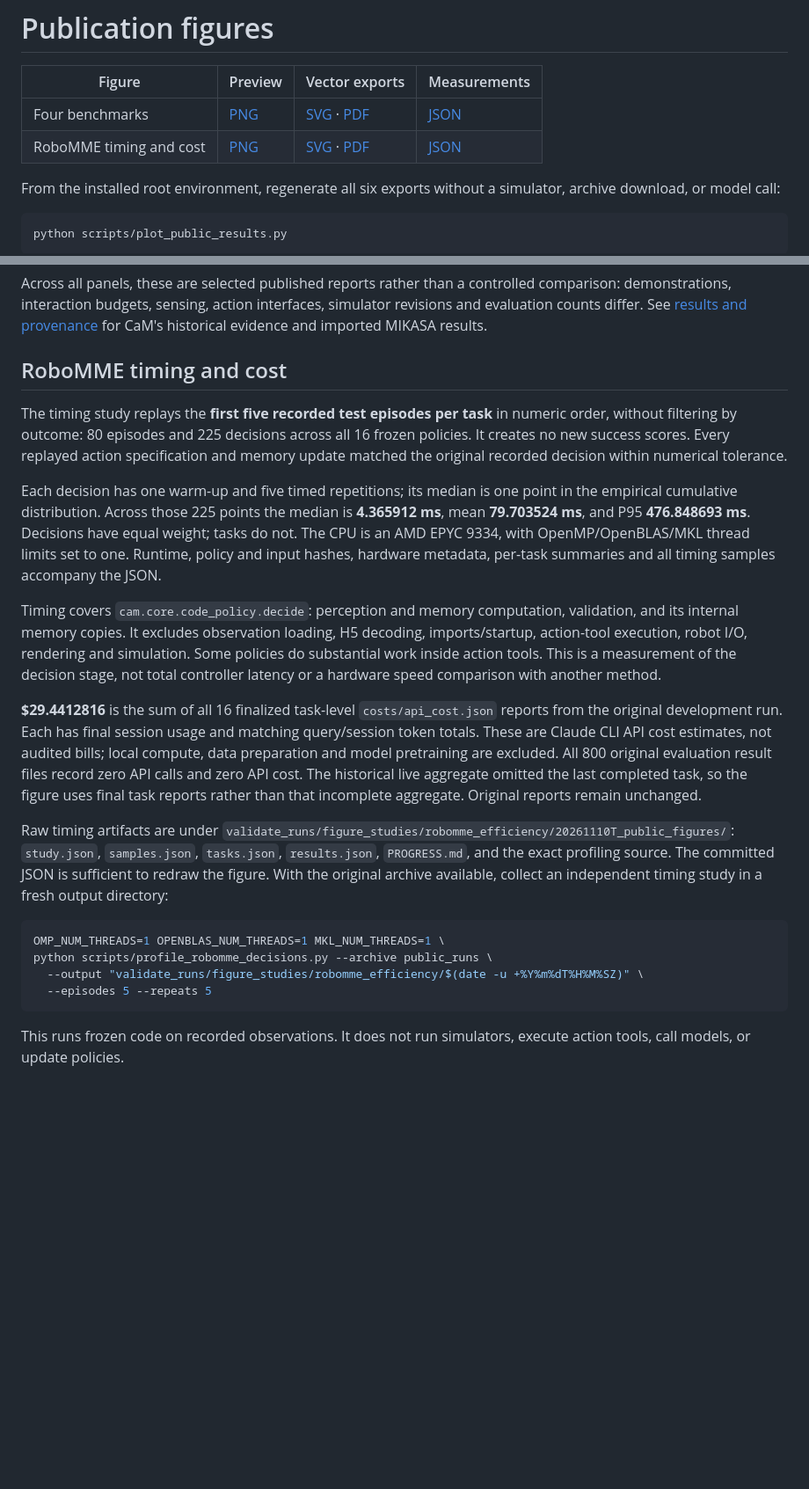
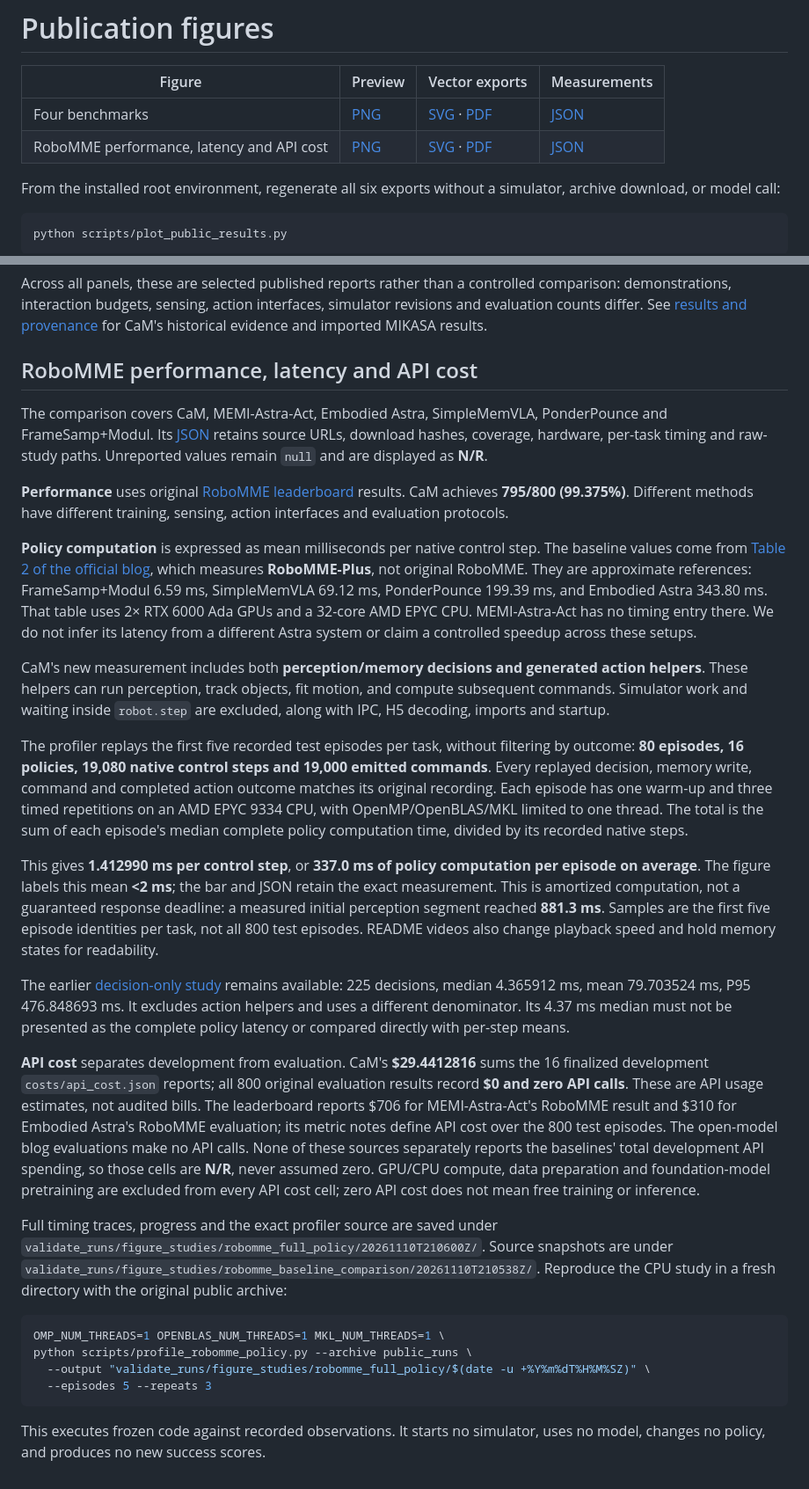
Before and after one commit to YinpeiDai/Code-as-Memory, a Markdown page: docs/figures/README.md, 2 parts joined by grey strips. Shown at 88% size. GitHub-like rendering; blank space fills up the shorter version.

Commit message:
Compare RoboMME performance, complete policy computation, and API costs

````diff
--- a/docs/figures/README.md
+++ b/docs/figures/README.md
@@ -3,7 +3,7 @@
 | Figure | Preview | Vector exports | Measurements |
 |---|---|---|---|
 | Four benchmarks | [PNG](benchmark_comparison.png) | [SVG](benchmark_comparison.svg) · [PDF](benchmark_comparison.pdf) | [JSON](benchmark_results.json) |
-| RoboMME timing and cost | [PNG](robomme_efficiency.png) | [SVG](robomme_efficiency.svg) · [PDF](robomme_efficiency.pdf) | [JSON](robomme_efficiency.json) |
+| RoboMME performance, latency and API cost | [PNG](robomme_efficiency.png) | [SVG](robomme_efficiency.svg) · [PDF](robomme_efficiency.pdf) | [JSON](robomme_comparison.json) |
 
 From the installed root environment, regenerate all six exports without a
 simulator, archive download, or model call:
@@ -58,50 +58,73 @@ comparison: demonstrations, interaction budgets, sensing, action interfaces,
 simulator revisions and evaluation counts differ. See [results and provenance](../results.md)
 for CaM's historical evidence and imported MIKASA results.
 
-## RoboMME timing and cost
+## RoboMME performance, latency and API cost
 
-The timing study replays the **first five recorded test episodes per task** in
-numeric order, without filtering by outcome: 80 episodes and 225 decisions across
-all 16 frozen policies. It creates no new success scores. Every replayed action
-specification and memory update matched the original recorded decision within
-numerical tolerance.
+The comparison covers CaM, MEMI-Astra-Act, Embodied Astra, SimpleMemVLA,
+PonderPounce and FrameSamp+Modul. Its [JSON](robomme_comparison.json) retains
+source URLs, download hashes, coverage, hardware, per-task timing and raw-study
+paths. Unreported values remain `null` and are displayed as **N/R**.
 
-Each decision has one warm-up and five timed repetitions; its median is one
-point in the empirical cumulative distribution. Across those 225 points the
-median is **4.365912 ms**, mean **79.703524 ms**, and P95 **476.848693 ms**.
-Decisions have equal weight; tasks do not. The CPU is an AMD EPYC 9334, with
-OpenMP/OpenBLAS/MKL thread limits set to one. Runtime, policy and input hashes,
-hardware metadata, per-task summaries and all timing samples accompany the JSON.
+**Performance** uses original [RoboMME leaderboard](https://robomme.github.io/leaderboard.html)
+results. CaM achieves **795/800 (99.375%)**. Different methods have different
+training, sensing, action interfaces and evaluation protocols.
 
-Timing covers `cam.core.code_policy.decide`: perception and memory computation,
-validation, and its internal memory copies. It excludes observation loading,
-H5 decoding, imports/startup, action-tool execution, robot I/O, rendering and
-simulation. Some policies do substantial work inside action tools. This is a
-measurement of the decision stage, not total controller latency or a hardware
-speed comparison with another method.
+**Policy computation** is expressed as mean milliseconds per native control step.
+The baseline values come from [Table 2 of the official blog](https://robomme.github.io/blog/),
+which measures **RoboMME-Plus**, not original RoboMME. They are approximate
+references: FrameSamp+Modul 6.59 ms, SimpleMemVLA 69.12 ms, PonderPounce 199.39 ms,
+and Embodied Astra 343.80 ms. That table uses 2× RTX 6000 Ada GPUs and a 32-core
+AMD EPYC CPU. MEMI-Astra-Act has no timing entry there. We do not infer its latency
+from a different Astra system or claim a controlled speedup across these setups.
 
-**$29.4412816** is the sum of all 16 finalized task-level
-`costs/api_cost.json` reports from the original development run. Each has final
-session usage and matching query/session token totals. These are Claude CLI API
-cost estimates, not audited bills; local compute, data preparation and model
-pretraining are excluded. All 800 original evaluation result files record zero
-API calls and zero API cost. The historical live aggregate omitted the last
-completed task, so the figure uses final task reports rather than that incomplete
-aggregate. Original reports remain unchanged.
+CaM's new measurement includes both **perception/memory decisions and generated
+action helpers**. These helpers can run perception, track objects, fit motion,
+and compute subsequent commands. Simulator work and waiting inside `robot.step`
+are excluded, along with IPC, H5 decoding, imports and startup.
 
-Raw timing artifacts are under
-`validate_runs/figure_studies/robomme_efficiency/20261110T_public_figures/`:
-`study.json`, `samples.json`, `tasks.json`, `results.json`, `PROGRESS.md`, and the
-exact profiling source. The committed JSON is sufficient to redraw the figure.
-With the original archive available, collect an independent timing study in a
-fresh output directory:
+The profiler replays the first five recorded test episodes per task, without
+filtering by outcome: **80 episodes, 16 policies, 19,080 native control steps and
+19,000 emitted commands**. Every replayed decision, memory write, command and
+completed action outcome matches its original recording. Each episode has one
+warm-up and three timed repetitions on an AMD EPYC 9334 CPU, with
+OpenMP/OpenBLAS/MKL limited to one thread. The total is the sum of each episode's
+median complete policy computation time, divided by its recorded native steps.
+
+This gives **1.412990 ms per control step**, or **337.0 ms of policy computation
+per episode on average**. The figure labels this mean **<2 ms**; the bar and JSON
+retain the exact measurement. This is amortized computation, not a guaranteed response
+deadline: a measured initial perception segment reached **881.3 ms**. Samples are
+the first five episode identities per task, not all 800 test episodes. README
+videos also change playback speed and hold memory states for readability.
+
+The earlier [decision-only study](robomme_efficiency.json) remains available:
+225 decisions, median 4.365912 ms, mean 79.703524 ms, P95 476.848693 ms. It excludes
+action helpers and uses a different denominator. Its 4.37 ms median must not be
+presented as the complete policy latency or compared directly with per-step means.
+
+**API cost** separates development from evaluation. CaM's **$29.4412816** sums the
+16 finalized development `costs/api_cost.json` reports; all 800 original evaluation
+results record **$0 and zero API calls**. These are API usage estimates, not
+audited bills. The leaderboard reports $706 for MEMI-Astra-Act's RoboMME result
+and $310 for Embodied Astra's RoboMME evaluation; its metric notes define API
+cost over the 800 test episodes. The open-model blog evaluations make no API
+calls. None of these sources separately reports the baselines' total development
+API spending, so those cells are **N/R**, never assumed zero. GPU/CPU compute,
+data preparation and foundation-model pretraining are excluded from every API
+cost cell; zero API cost does not mean free training or inference.
+
+Full timing traces, progress and the exact profiler source are saved under
+`validate_runs/figure_studies/robomme_full_policy/20261110T210600Z/`.
+Source snapshots are under
+`validate_runs/figure_studies/robomme_baseline_comparison/20261110T210538Z/`.
+Reproduce the CPU study in a fresh directory with the original public archive:
 
 ```bash
 OMP_NUM_THREADS=1 OPENBLAS_NUM_THREADS=1 MKL_NUM_THREADS=1 \
-python scripts/profile_robomme_decisions.py --archive public_runs \
-  --output "validate_runs/figure_studies/robomme_efficiency/$(date -u +%Y%m%dT%H%M%SZ)" \
-  --episodes 5 --repeats 5
+python scripts/profile_robomme_policy.py --archive public_runs \
+  --output "validate_runs/figure_studies/robomme_full_policy/$(date -u +%Y%m%dT%H%M%SZ)" \
+  --episodes 5 --repeats 3
 ```
 
-This runs frozen code on recorded observations. It does not run simulators,
-execute action tools, call models, or update policies.
+This executes frozen code against recorded observations. It starts no simulator,
+uses no model, changes no policy, and produces no new success scores.
````
Also changed, not shown: README.md (+2 -3 lines), docs/figures/robomme_efficiency.png, 5 other files.
